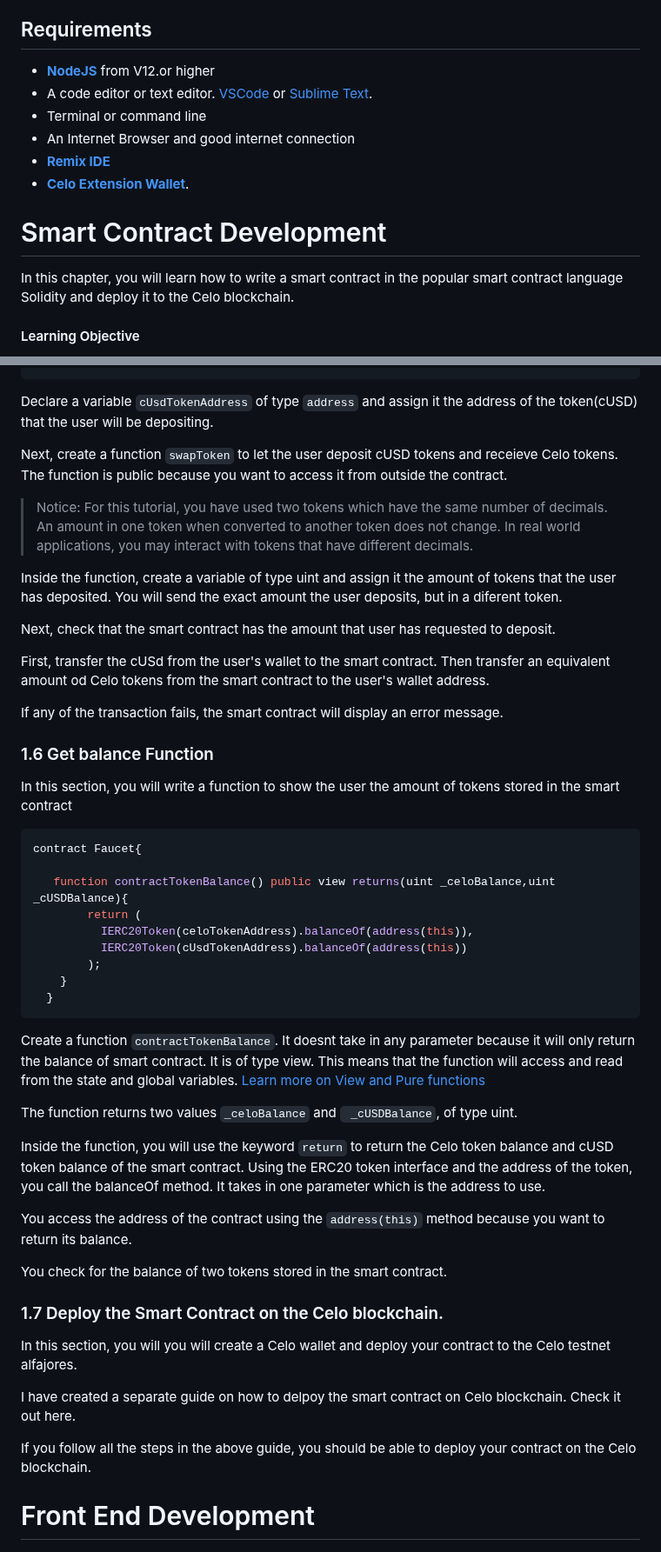
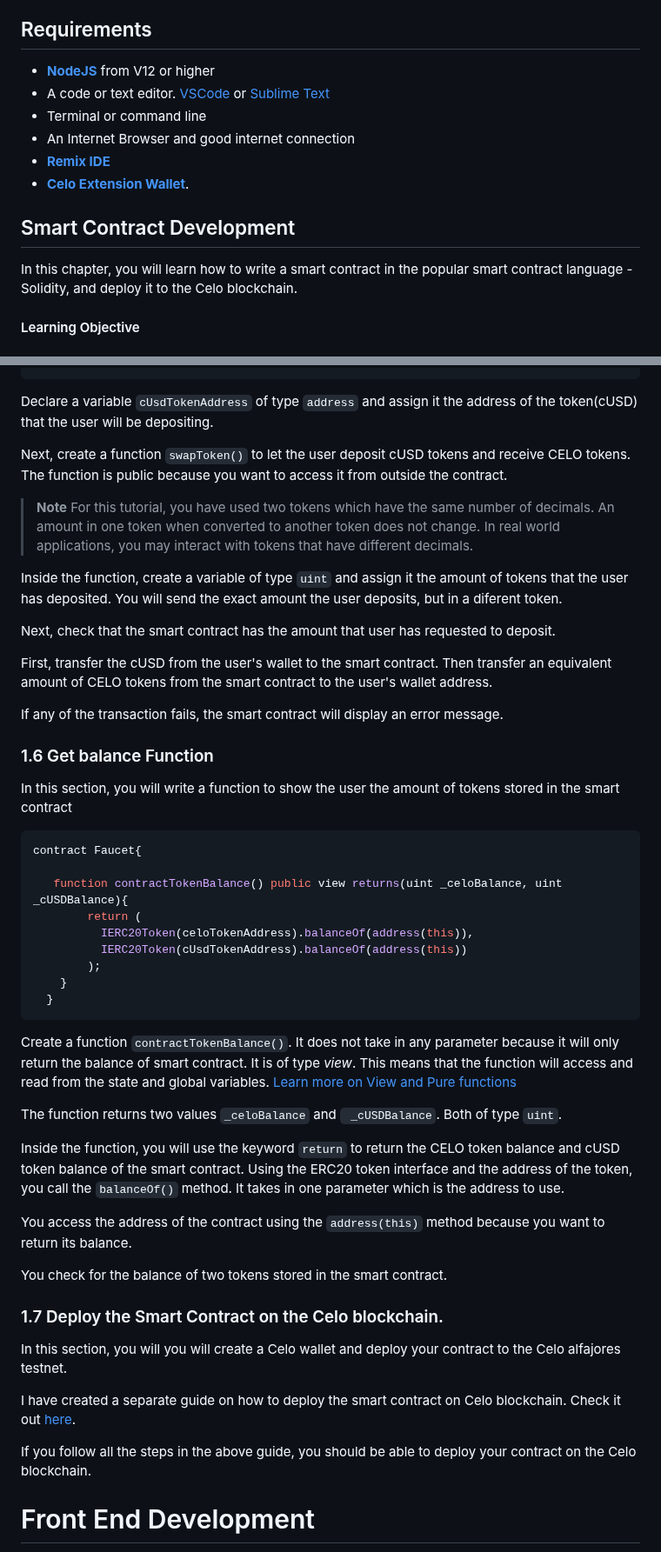
Before and after one commit to kalondepeace/Celo-Faucet, a Markdown page: README.md, 2 parts joined by grey strips. Shown at 87% size. Drawn GitHub-style.

````diff
--- a/README.md
+++ b/README.md
@@ -48,18 +49,17 @@ You need to be familiar with the following:
 
 
 ## Requirements
-- **[NodeJS](https://nodejs.org/en/download)** from V12.or higher
-- A code editor or text editor. [VSCode](https://code.visualstudio.com/download) or [Sublime Text](https://www.sublimetext.com/).
+- **[NodeJS](https://nodejs.org/en/download)** from V12 or higher
+- A code or text editor. [VSCode](https://code.visualstudio.com/download) or [Sublime Text](https://www.sublimetext.com/)
 - Terminal or command line
 - An Internet Browser and good internet connection
 - **[Remix IDE](https://remix.ethereum.org)**
 - **[Celo Extension Wallet](https://chrome.google.com/webstore/detail/celoextensionwallet/kkilomkmpmkbdnfelcpgckmpcaemjcdh?hl=en)**.
 
 
-# Smart Contract Development
+## Smart Contract Development
 
-In this chapter, you will learn how to write a smart contract in the popular smart contract language Solidity and deploy it to the Celo blockchain.
-
+In this chapter, you will learn how to write a smart contract in the popular smart contract language - Solidity, and deploy it to the Celo blockchain.
 
 #### Learning Objective
 
@@ -229,17 +228,16 @@ address internal cUsdTokenAddress =0x874069Fa1Eb16D44d622F2e0Ca25eeA172369bC1;
 ```
 Declare a variable `cUsdTokenAddress` of type `address` and assign it the address of the token(cUSD) that the user will be depositing.
 
-Next, create a function `swapToken` to let the user deposit cUSD tokens and receieve Celo tokens. The function is public because you want to access it from outside the contract.
+Next, create a function `swapToken()` to let the user deposit cUSD tokens and receive CELO tokens. The function is public because you want to access it from outside the contract.
 
 
->Notice:
-For this tutorial, you have used two tokens which have the same number of decimals. An amount in one token when converted to another token does not change. In real world applications, you may interact with tokens that have different decimals.
+> **Note** For this tutorial, you have used two tokens which have the same number of decimals. An amount in one token when converted to another token does not change. In real world applications, you may interact with tokens that have different decimals.
 
-Inside the function, create a variable of type uint and assign it the amount of tokens that the user has deposited. You will send the exact amount the user deposits, but in a diferent token.
+Inside the function, create a variable of type `uint` and assign it the amount of tokens that the user has deposited. You will send the exact amount the user deposits, but in a diferent token.
 
 Next, check that the smart contract has the amount that user has requested to deposit.
 
-First, transfer the cUSd from the user's wallet to the smart contract. Then transfer an equivalent amount od Celo tokens from the smart contract to the user's wallet address.
+First, transfer the cUSD from the user's wallet to the smart contract. Then transfer an equivalent amount of CELO tokens from the smart contract to the user's wallet address.
 
 If any of the transaction fails, the smart contract will display an error message.
 
@@ -251,7 +249,7 @@ In this section, you will write a function to show the user the amount of tokens
 ```solidity
 contract Faucet{
 
-   function contractTokenBalance() public view returns(uint _celoBalance,uint _cUSDBalance){
+   function contractTokenBalance() public view returns(uint _celoBalance, uint _cUSDBalance){
         return (
           IERC20Token(celoTokenAddress).balanceOf(address(this)),
           IERC20Token(cUsdTokenAddress).balanceOf(address(this))
@@ -259,28 +257,25 @@ contract Faucet{
     }
   }
 ```
-Create a function `contractTokenBalance`. It doesnt take in any parameter because it will only return the balance of smart contract. It is of type view. This means that the function will access and read from the state and global variables. [Learn more on View and Pure functions](https://solidity-by-example.org/view-and-pure-functions/)
+Create a function `contractTokenBalance()`. It does not take in any parameter because it will only return the balance of smart contract. It is of type *view*. This means that the function will access and read from the state and global variables. [Learn more on View and Pure functions](https://solidity-by-example.org/view-and-pure-functions/)
 
-The function returns two values `_celoBalance` and ` _cUSDBalance`, of type uint.
+The function returns two values `_celoBalance` and ` _cUSDBalance`. Both of type `uint`.
 
 
-Inside the function, you will use the keyword `return` to return the Celo token balance and cUSD token balance of the smart contract. Using the ERC20 token interface and the address of the token, you call the balanceOf method. It takes in one parameter which is the address to use.
+Inside the function, you will use the keyword `return` to return the CELO token balance and cUSD token balance of the smart contract. Using the ERC20 token interface and the address of the token, you call the `balanceOf()` method. It takes in one parameter which is the address to use.
 
 You access the address of the contract using the `address(this)` method because you want to return its balance.
 
 You check for the balance of two tokens stored in the smart contract.
 
 
-
 ### 1.7 Deploy the Smart Contract on the Celo blockchain.
 
-In this section, you will you will create a Celo wallet and deploy your contract to the Celo testnet alfajores.
+In this section, you will you will create a Celo wallet and deploy your contract to the Celo alfajores testnet.
 
-  I have created a separate guide on how to delpoy the smart contract on Celo blockchain. Check it out here.
-
+  I have created a separate guide on how to deploy the smart contract on Celo blockchain. Check it out [here]().
 
   If you follow all the steps in the above guide, you should be able to deploy your contract on the Celo blockchain.
-
 
 
   # Front End Development
````
Also changed, not shown: other parts of README.md (+77 -81 lines).
